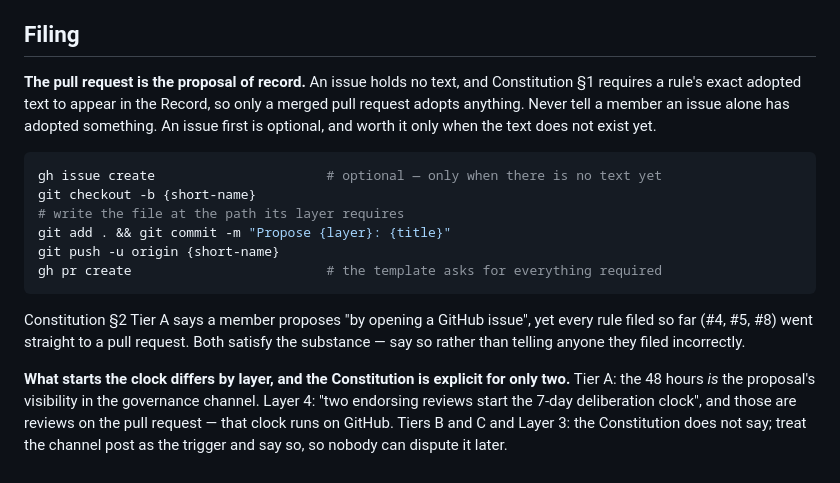
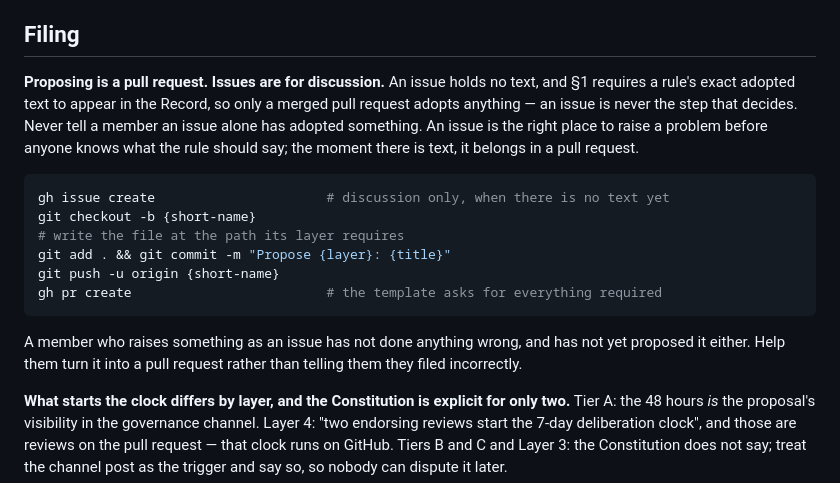
Before and after one commit to newspeakhouse-lab-2026/constitutional-record, a Markdown page: AGENTS.md, the part around the change. GitHub-like rendering.

Commit message:
Say the same thing to an agent
AGENTS.md told an agent the liberal reading - that filing by issue satisfies the
substance and nobody should be told they filed incorrectly. That was right while
the guide offered two routes. It now says what CONTRIBUTING.md says: proposing is
a pull request, an issue is never the step that decides, and a member who raised
something as an issue has not done anything wrong and has not yet proposed it
either - help them turn it into a pull request.

Co-Authored-By: Claude <noreply@anthropic.com>

````diff
--- a/AGENTS.md
+++ b/AGENTS.md
@@ -212,10 +212,10 @@ It is a convention, not a duty. An instrument without the line is perfectly vali
 
 ## Filing
 
-**The pull request is the proposal of record.** An issue holds no text, and Constitution §1 requires a rule's exact adopted text to appear in the Record, so only a merged pull request adopts anything. Never tell a member an issue alone has adopted something. An issue first is optional, and worth it only when the text does not exist yet.
+**Proposing is a pull request. Issues are for discussion.** An issue holds no text, and §1 requires a rule's exact adopted text to appear in the Record, so only a merged pull request adopts anything — an issue is never the step that decides. Never tell a member an issue alone has adopted something. An issue is the right place to raise a problem before anyone knows what the rule should say; the moment there is text, it belongs in a pull request.
 
 ```bash
-gh issue create                      # optional — only when there is no text yet
+gh issue create                      # discussion only, when there is no text yet
 git checkout -b {short-name}
 # write the file at the path its layer requires
 git add . && git commit -m "Propose {layer}: {title}"
@@ -223,7 +223,7 @@ git push -u origin {short-name}
 gh pr create                         # the template asks for everything required
 ```
 
-Constitution §2 Tier A says a member proposes "by opening a GitHub issue", yet every rule filed so far (#4, #5, #8) went straight to a pull request. Both satisfy the substance — say so rather than telling anyone they filed incorrectly.
+A member who raises something as an issue has not done anything wrong, and has not yet proposed it either. Help them turn it into a pull request rather than telling them they filed incorrectly.
 
 **What starts the clock differs by layer, and the Constitution is explicit for only two.** Tier A: the 48 hours *is* the proposal's visibility in the governance channel. Layer 4: "two endorsing reviews start the 7-day deliberation clock", and those are reviews on the pull request — that clock runs on GitHub. Tiers B and C and Layer 3: the Constitution does not say; treat the channel post as the trigger and say so, so nobody can dispute it later.
 
````
